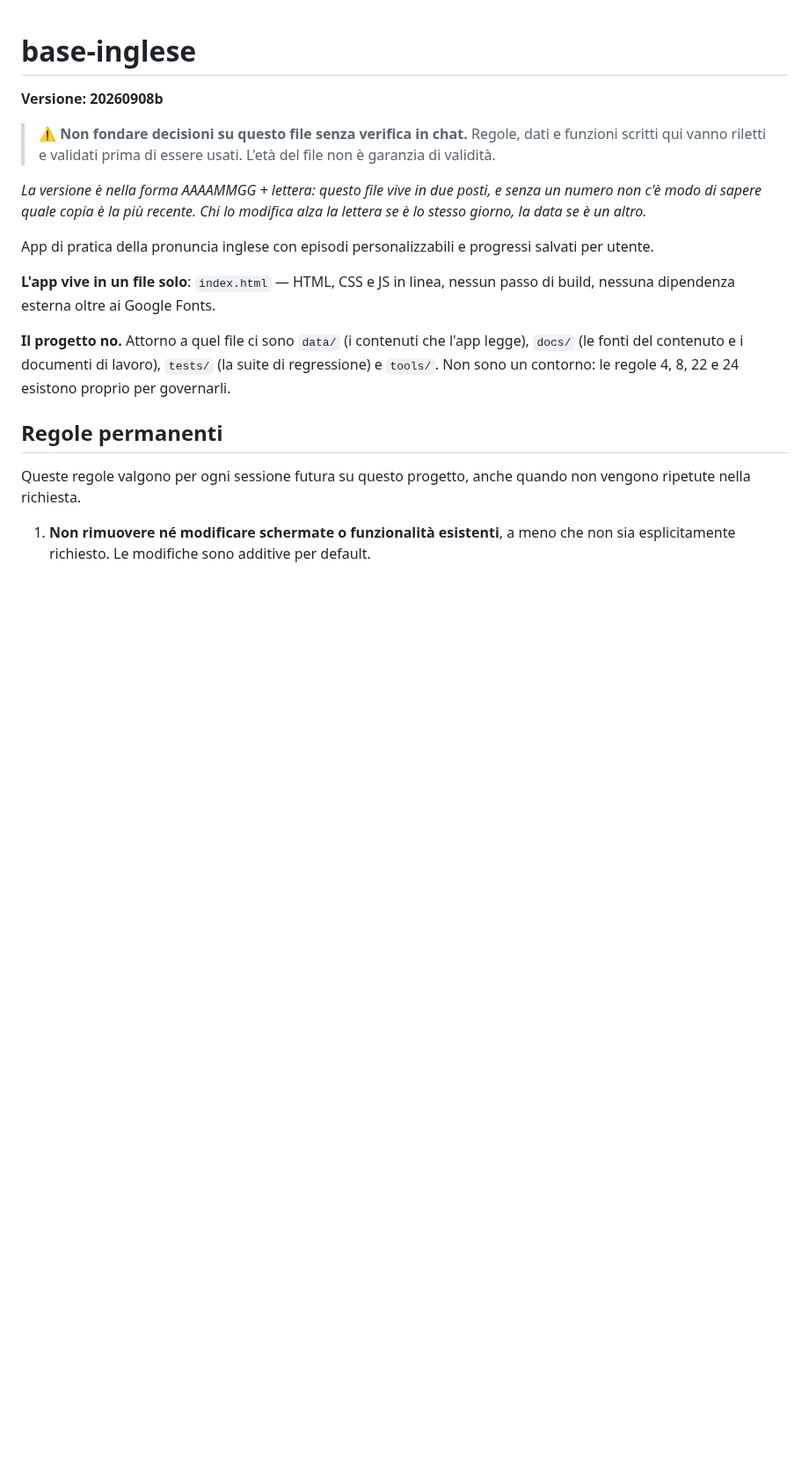
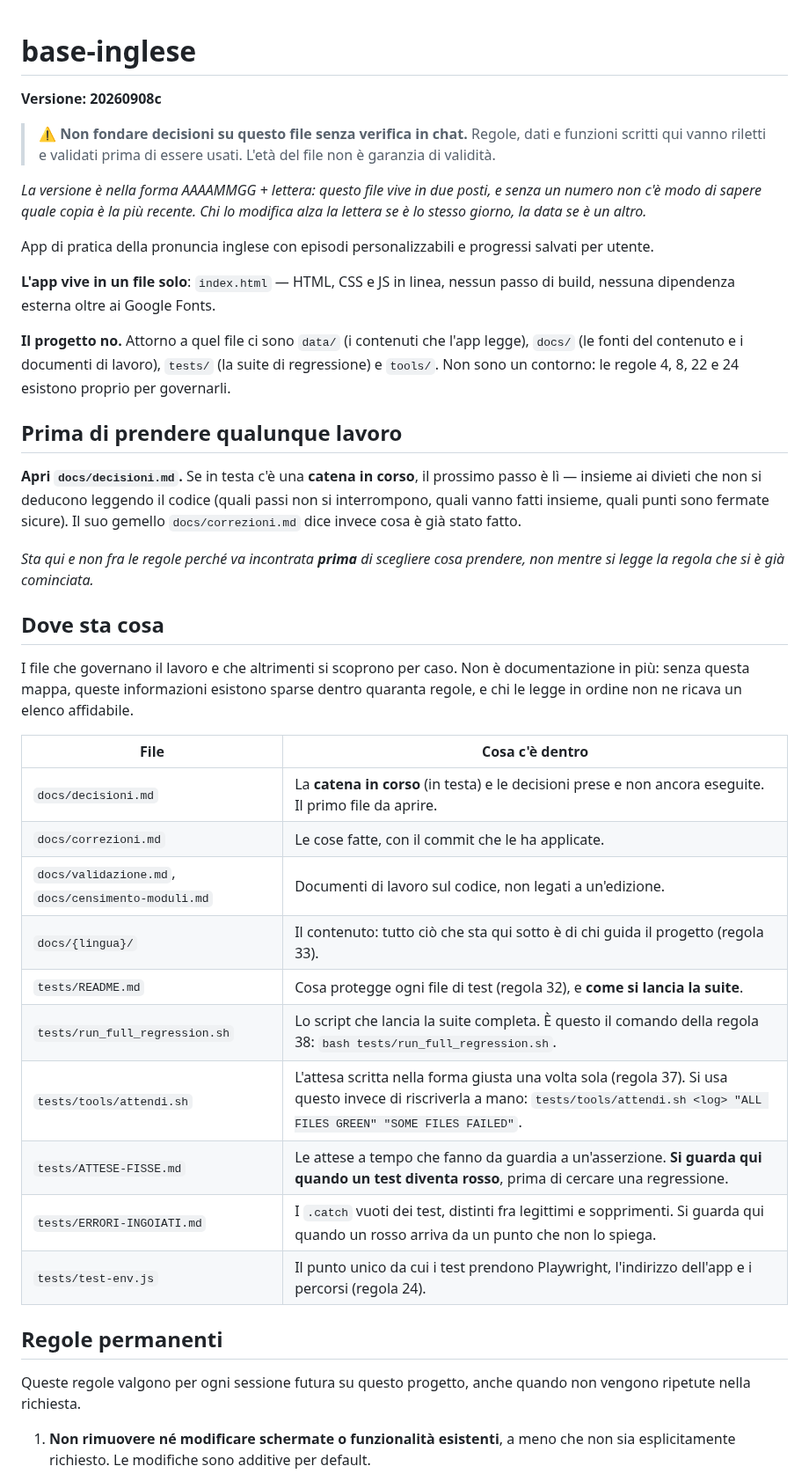
Before and after one commit to dav-te-pd/base-inglese, a Markdown page: CLAUDE.md, the part around one of its changes. Shown at 88% size. GitHub-like rendering; blank space fills up the shorter version.

```diff
--- a/CLAUDE.md
+++ b/CLAUDE.md
@@ -1,6 +1,6 @@
 # base-inglese
 
-**Versione: 20260908b**
+**Versione: 20260908c**
 
 > ⚠️ **Non fondare decisioni su questo file senza verifica in chat.**
 > Regole, dati e funzioni scritti qui vanno riletti e validati prima di essere
@@ -20,6 +20,37 @@ legge), `docs/` (le fonti del contenuto e i documenti di lavoro), `tests/` (la
 suite di regressione) e `tools/`. Non sono un contorno: le regole 4, 8, 22 e 24
 esistono proprio per governarli.
 
+## Prima di prendere qualunque lavoro
+
+**Apri `docs/decisioni.md`.** Se in testa c'è una **catena in corso**, il
+prossimo passo è lì — insieme ai divieti che non si deducono leggendo il codice
+(quali passi non si interrompono, quali vanno fatti insieme, quali punti sono
+fermate sicure). Il suo gemello `docs/correzioni.md` dice invece cosa è già
+stato fatto.
+
+*Sta qui e non fra le regole perché va incontrata **prima** di scegliere cosa
+prendere, non mentre si legge la regola che si è già cominciata.*
+
+## Dove sta cosa
+
+I file che governano il lavoro e che altrimenti si scoprono per caso. Non è
+documentazione in più: senza questa mappa, queste informazioni esistono sparse
+dentro quaranta regole, e chi le legge in ordine non ne ricava un elenco
+affidabile.
+
+| File | Cosa c'è dentro |
+|---|---|
+| `docs/decisioni.md` | La **catena in corso** (in testa) e le decisioni prese e non ancora eseguite. Il primo file da aprire. |
+| `docs/correzioni.md` | Le cose fatte, con il commit che le ha applicate. |
+| `docs/validazione.md`, `docs/censimento-moduli.md` | Documenti di lavoro sul codice, non legati a un'edizione. |
+| `docs/{lingua}/` | Il contenuto: tutto ciò che sta qui sotto è di chi guida il progetto (regola 33). |
+| `tests/README.md` | Cosa protegge ogni file di test (regola 32), e **come si lancia la suite**. |
+| `tests/run_full_regression.sh` | Lo script che lancia la suite completa. È questo il comando della regola 38: `bash tests/run_full_regression.sh`. |
+| `tests/tools/attendi.sh` | L'attesa scritta nella forma giusta una volta sola (regola 37). Si usa questo invece di riscriverla a mano: `tests/tools/attendi.sh <log> "ALL FILES GREEN" "SOME FILES FAILED"`. |
+| `tests/ATTESE-FISSE.md` | Le attese a tempo che fanno da guardia a un'asserzione. **Si guarda qui quando un test diventa rosso**, prima di cercare una regressione. |
+| `tests/ERRORI-INGOIATI.md` | I `.catch` vuoti dei test, distinti fra legittimi e sopprimenti. Si guarda qui quando un rosso arriva da un punto che non lo spiega. |
+| `tests/test-env.js` | Il punto unico da cui i test prendono Playwright, l'indirizzo dell'app e i percorsi (regola 24). |
+
 ## Regole permanenti
 
 Queste regole valgono per ogni sessione futura su questo progetto, anche quando non vengono ripetute nella richiesta.
```
Also changed, not shown: other parts of CLAUDE.md (+14 -3 lines), docs/decisioni.md (+7 -3 lines).
